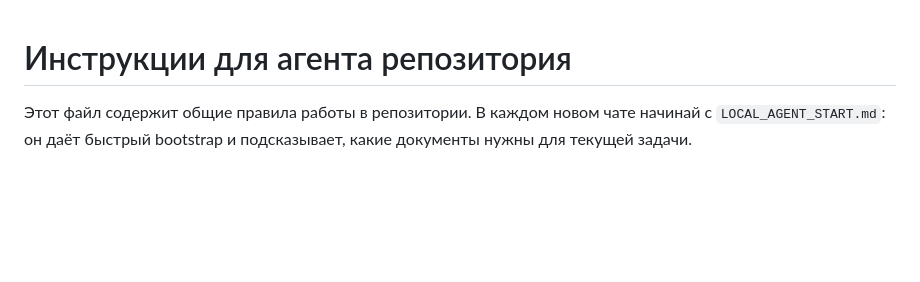
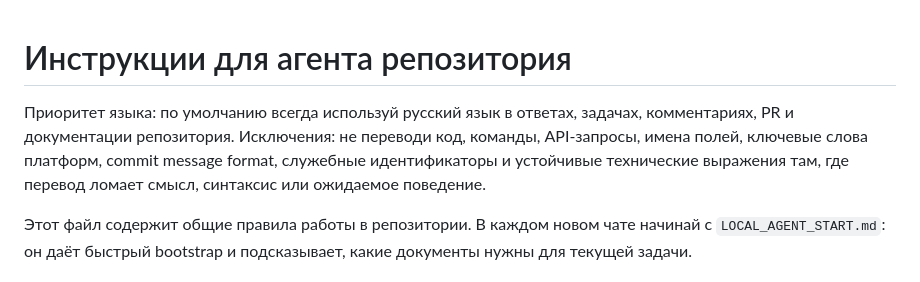
Before and after one commit to petrukhinevg/gitTrainer, a Markdown page: AGENTS.md, the part around the change. GitHub-like rendering; blank space fills up the shorter version.

```diff
--- a/AGENTS.md
+++ b/AGENTS.md
@@ -1,4 +1,7 @@
 # Инструкции для агента репозитория
+
+Приоритет языка: по умолчанию всегда используй русский язык в ответах, задачах, комментариях, PR и документации репозитория.
+Исключения: не переводи код, команды, API-запросы, имена полей, ключевые слова платформ, commit message format, служебные идентификаторы и устойчивые технические выражения там, где перевод ломает смысл, синтаксис или ожидаемое поведение.
 
 Этот файл содержит общие правила работы в репозитории. В каждом новом чате начинай с `LOCAL_AGENT_START.md`: он даёт быстрый bootstrap и подсказывает, какие документы нужны для текущей задачи.
 
```
Also changed, not shown: LOCAL_AGENT_START.md (+3 -0 lines).
